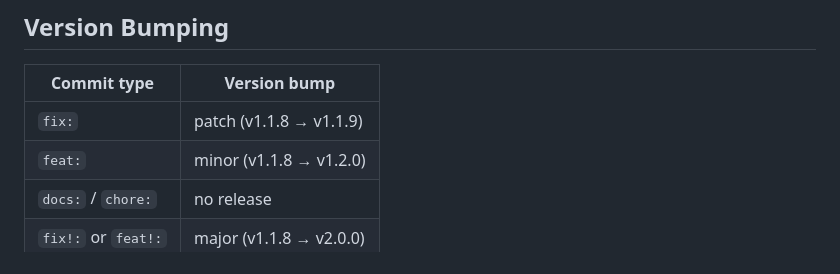
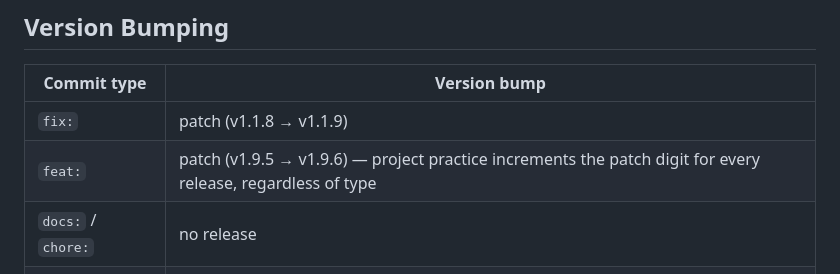
Before and after one commit to NikkiSatmaka/langflow-installer-wrapper, a Markdown page: AGENTS.md, the part around the change. GitHub-like rendering.

Commit message:
docs: align version bumping convention in AGENTS.md

```diff
--- a/AGENTS.md
+++ b/AGENTS.md
@@ -133,7 +133,7 @@ Branch from `main`, open a PR, squash merge, delete branch. Keep branches short-
 | Commit type | Version bump |
 |-------------|-------------|
 | `fix:` | patch (v1.1.8 → v1.1.9) |
-| `feat:` | minor (v1.1.8 → v1.2.0) |
+| `feat:` | patch (v1.9.5 → v1.9.6) — project practice increments the patch digit for every release, regardless of type |
 | `docs:` / `chore:` | no release |
 | `fix!:` or `feat!:` | major (v1.1.8 → v2.0.0) |
 
```
